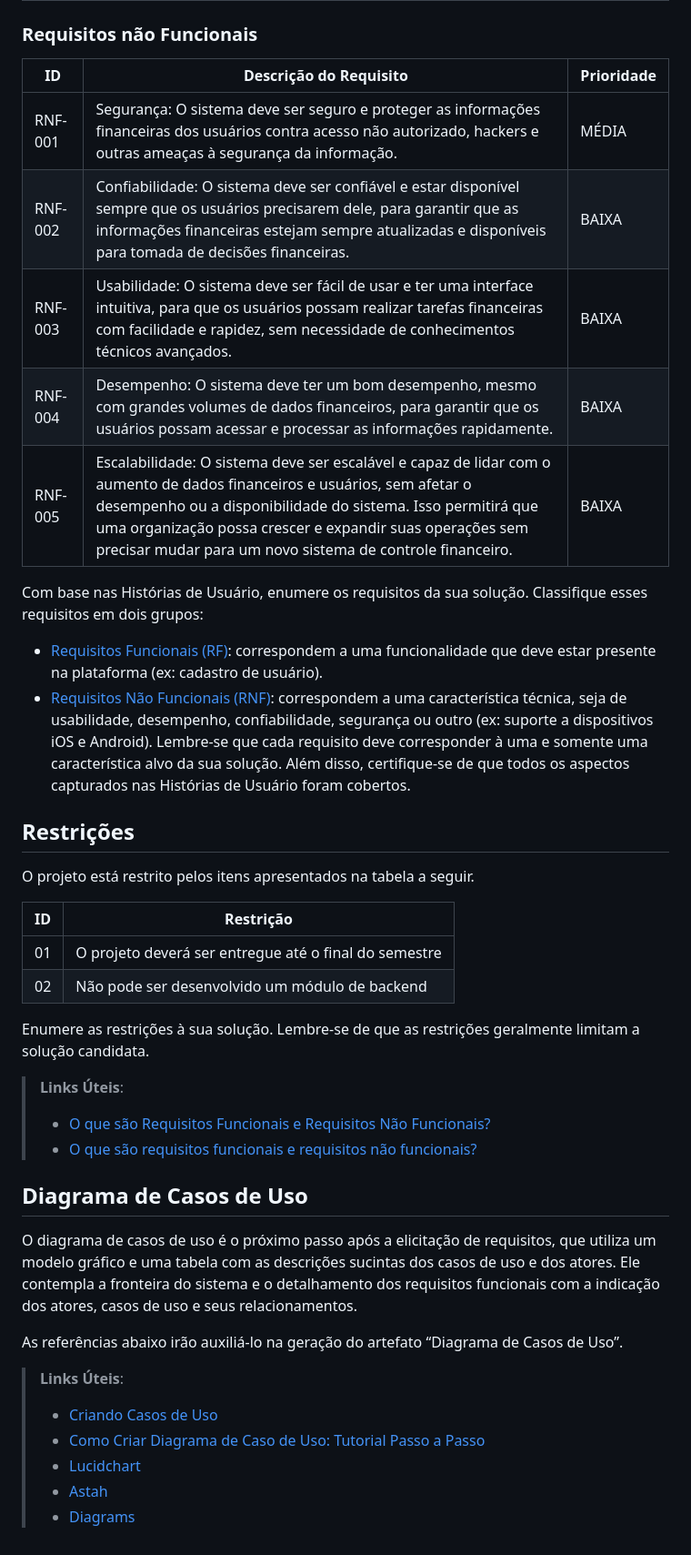
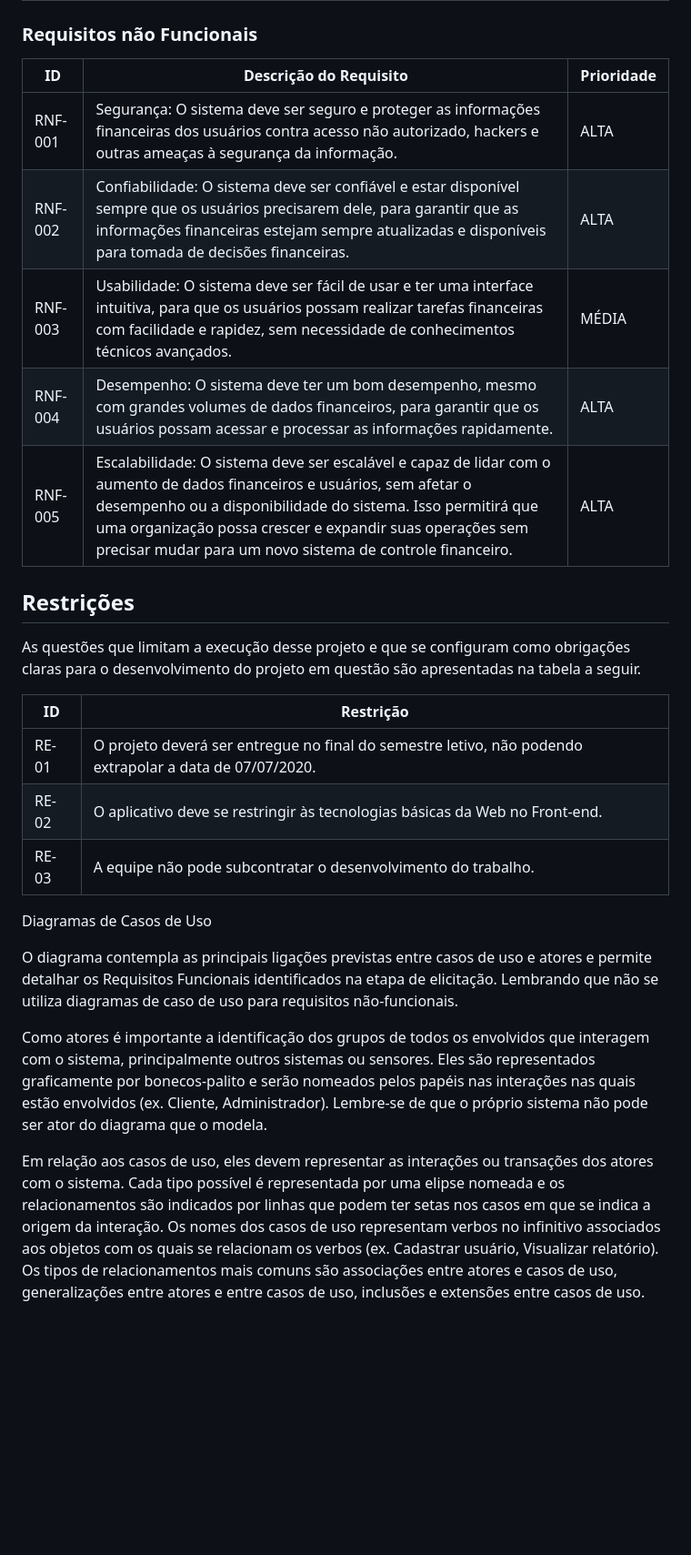
Before and after one commit to ICEI-PUC-Minas-PMV-ADS/PMV-ADS-2023-1-E3-PROJ-INT-T8-Grupo3-ProjControleFinanceiro, a Markdown page: 02-Especificação do Projeto.md, the part around one of its changes. Shown at 91% size. Rendered like a GitHub page; blank space fills up the shorter version.

```diff
--- a/02-Especificação do Projeto.md
+++ b/02-Especificação do Projeto.md
@@ -57,55 +145,36 @@ As tabelas que se seguem apresentam os requisitos funcionais e não funcionais q
 
 ### Requisitos não Funcionais
 
-| ID      | Descrição do Requisito                                                                                                                                                                                                                                                                                           | Prioridade |
-| ------- | ---------------------------------------------------------------------------------------------------------------------------------------------------------------------------------------------------------------------------------------------------------------------------------------------------------------- | ---------- |
-| RNF-001 | Segurança: O sistema deve ser seguro e proteger as informações financeiras dos usuários contra acesso não autorizado, hackers e outras ameaças à segurança da informação.                                                                                                                                        | MÉDIA      |
-| RNF-002 | Confiabilidade: O sistema deve ser confiável e estar disponível sempre que os usuários precisarem dele, para garantir que as informações financeiras estejam sempre atualizadas e disponíveis para tomada de decisões financeiras.                                                                               | BAIXA      |
-| RNF-003 | Usabilidade: O sistema deve ser fácil de usar e ter uma interface intuitiva, para que os usuários possam realizar tarefas financeiras com facilidade e rapidez, sem necessidade de conhecimentos técnicos avançados.                                                                                             | BAIXA      |
-| RNF-004 | Desempenho: O sistema deve ter um bom desempenho, mesmo com grandes volumes de dados financeiros, para garantir que os usuários possam acessar e processar as informações rapidamente.                                                                                                                           | BAIXA      |
-| RNF-005 | Escalabilidade: O sistema deve ser escalável e capaz de lidar com o aumento de dados financeiros e usuários, sem afetar o desempenho ou a disponibilidade do sistema. Isso permitirá que uma organização possa crescer e expandir suas operações sem precisar mudar para um novo sistema de controle financeiro. | BAIXA      |
+|ID     | Descrição do Requisito  |Prioridade |
+|-------|-------------------------|----|
+|RNF-001| Segurança: O sistema deve ser seguro e proteger as informações financeiras dos usuários contra acesso não autorizado, hackers e outras ameaças à segurança da informação.  | ALTA |
+|RNF-002| Confiabilidade: O sistema deve ser confiável e estar disponível sempre que os usuários precisarem dele, para garantir que as informações financeiras estejam sempre atualizadas e disponíveis para tomada de decisões financeiras. |  ALTA |
+|RNF-003| Usabilidade: O sistema deve ser fácil de usar e ter uma interface intuitiva, para que os usuários possam realizar tarefas financeiras com facilidade e rapidez, sem necessidade de conhecimentos técnicos avançados.|  MÉDIA|
+|RNF-004| Desempenho: O sistema deve ter um bom desempenho, mesmo com grandes volumes de dados financeiros, para garantir que os usuários possam acessar e processar as informações rapidamente. |  ALTA |
+|RNF-005| Escalabilidade: O sistema deve ser escalável e capaz de lidar com o aumento de dados financeiros e usuários, sem afetar o desempenho ou a disponibilidade do sistema. Isso permitirá que uma organização possa crescer e expandir suas operações sem precisar mudar para um novo sistema de controle financeiro.  |  ALTA |
 
-Com base nas Histórias de Usuário, enumere os requisitos da sua solução. Classifique esses requisitos em dois grupos:
 
-- [Requisitos Funcionais
-  (RF)](https://pt.wikipedia.org/wiki/Requisito_funcional):
-  correspondem a uma funcionalidade que deve estar presente na
-  plataforma (ex: cadastro de usuário).
-- [Requisitos Não Funcionais
-  (RNF)](https://pt.wikipedia.org/wiki/Requisito_n%C3%A3o_funcional):
-  correspondem a uma característica técnica, seja de usabilidade,
-  desempenho, confiabilidade, segurança ou outro (ex: suporte a
-  dispositivos iOS e Android).
-  Lembre-se que cada requisito deve corresponder à uma e somente uma
-  característica alvo da sua solução. Além disso, certifique-se de que
-  todos os aspectos capturados nas Histórias de Usuário foram cobertos.
+
 
 ## Restrições
 
-O projeto está restrito pelos itens apresentados na tabela a seguir.
+As questões que limitam a execução desse projeto e que se configuram como obrigações claras para o desenvolvimento do projeto em questão são apresentadas na tabela a seguir.
 
-| ID  | Restrição                                             |
-| --- | ----------------------------------------------------- |
-| 01  | O projeto deverá ser entregue até o final do semestre |
-| 02  | Não pode ser desenvolvido um módulo de backend        |
 
-Enumere as restrições à sua solução. Lembre-se de que as restrições geralmente limitam a solução candidata.
+|ID| Restrição                                             |
+|--|-------------------------------------------------------|
+|RE-01| O projeto deverá ser entregue no final do semestre letivo, não podendo extrapolar a data de 07/07/2020.|
+|RE-02 | O aplicativo deve se restringir às tecnologias básicas da Web no Front-end.  |
+|RE-03 | A equipe não pode subcontratar o desenvolvimento do trabalho.  |
 
-> **Links Úteis**:
->
-> - [O que são Requisitos Funcionais e Requisitos Não Funcionais?](https://codificar.com.br/requisitos-funcionais-nao-funcionais/)
-> - [O que são requisitos funcionais e requisitos não funcionais?](https://analisederequisitos.com.br/requisitos-funcionais-e-requisitos-nao-funcionais-o-que-sao/)
+Diagramas de Casos de Uso
 
-## Diagrama de Casos de Uso
+O diagrama contempla as principais ligações previstas entre casos de uso e atores e permite detalhar os Requisitos Funcionais identificados na etapa de elicitação. Lembrando que  não se utiliza diagramas de caso de uso para requisitos não-funcionais.
 
-O diagrama de casos de uso é o próximo passo após a elicitação de requisitos, que utiliza um modelo gráfico e uma tabela com as descrições sucintas dos casos de uso e dos atores. Ele contempla a fronteira do sistema e o detalhamento dos requisitos funcionais com a indicação dos atores, casos de uso e seus relacionamentos.
 
-As referências abaixo irão auxiliá-lo na geração do artefato “Diagrama de Casos de Uso”.
 
-> **Links Úteis**:
->
-> - [Criando Casos de Uso](https://www.ibm.com/docs/pt-br/elm/6.0?topic=requirements-creating-use-cases)
-> - [Como Criar Diagrama de Caso de Uso: Tutorial Passo a Passo](https://gitmind.com/pt/fazer-diagrama-de-caso-uso.html/)
-> - [Lucidchart](https://www.lucidchart.com/)
-> - [Astah](https://astah.net/)
-> - [Diagrams](https://app.diagrams.net/)
+Como atores é importante a identificação dos grupos de todos os envolvidos que interagem com o sistema, principalmente outros sistemas ou sensores. Eles são representados graficamente por bonecos-palito e serão nomeados pelos papéis nas interações nas quais estão envolvidos (ex. Cliente, Administrador). Lembre-se de que o próprio sistema não pode ser ator do diagrama que o modela.
+
+
+
+Em relação aos casos de uso, eles devem representar as interações ou transações dos atores com o sistema. Cada tipo possível é representada por uma elipse nomeada e os relacionamentos são indicados por linhas que podem ter setas nos casos em que se indica a origem da interação. Os nomes dos casos de uso representam verbos no infinitivo associados aos objetos com os quais se relacionam os verbos (ex. Cadastrar usuário, Visualizar relatório). Os tipos de relacionamentos mais comuns são associações entre atores e casos de uso, generalizações entre atores e entre casos de uso, inclusões e extensões entre casos de uso.
```
Also changed, not shown: other parts of 02-Especificação do Projeto.md (+127 -39 lines).
